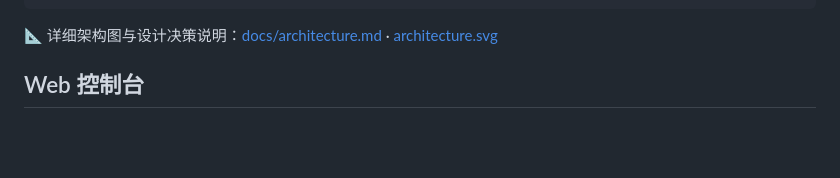
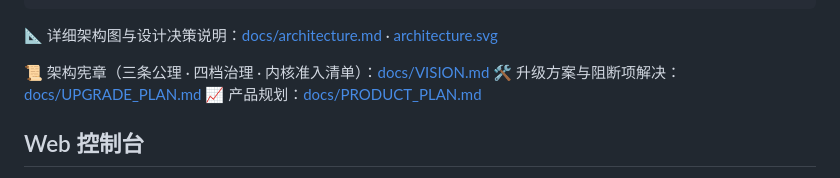
Before and after one commit to K1213213/Orbit-Runtime, a Markdown page: README.zh-CN.md, the part around the change. GitHub-like rendering; blank space fills up the shorter version.

````diff
--- a/README.zh-CN.md
+++ b/README.zh-CN.md
@@ -37,6 +37,10 @@ runtime_host（顶层宿主入口）
 ```
 
 📐 详细架构图与设计决策说明：[docs/architecture.md](./docs/architecture.md) · [architecture.svg](./docs/architecture.svg)
+
+📜 架构宪章（三条公理 · 四档治理 · 内核准入清单）：[docs/VISION.md](./docs/VISION.md)
+🛠 升级方案与阻断项解决：[docs/UPGRADE_PLAN.md](./docs/UPGRADE_PLAN.md)
+📈 产品规划：[docs/PRODUCT_PLAN.md](./docs/PRODUCT_PLAN.md)
 
 ## Web 控制台
 
````
Also changed, not shown: README.md (+4 -0 lines).
